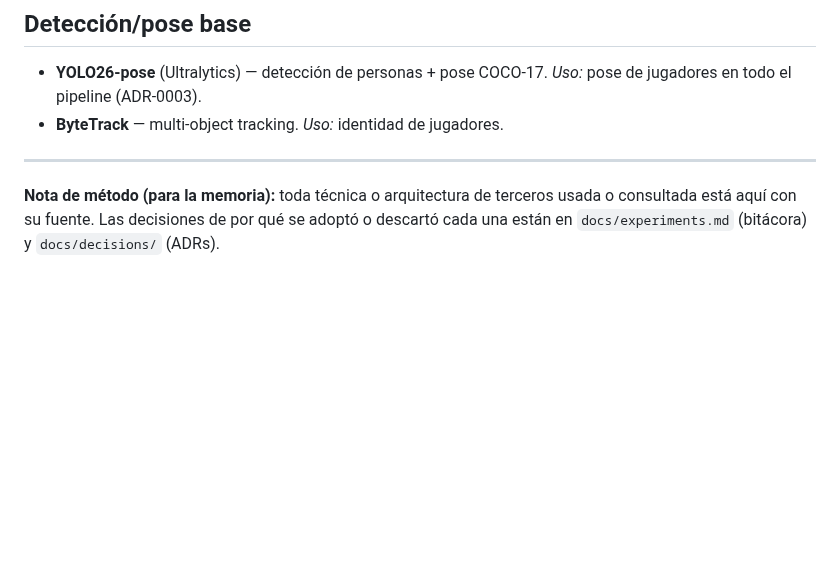
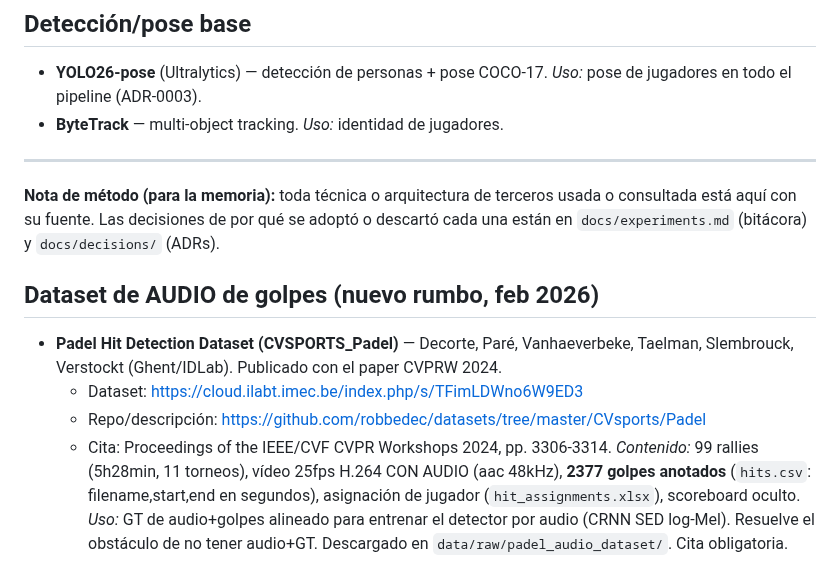
Before and after one commit to josanchdev/padel-vision, a Markdown page: docs/bibliography.md, the part around the change. Rendered like a GitHub page; blank space fills up the shorter version.

Commit message:
docs: dataset de audio de golpes descargado y citado (CVSPORTS_Padel)
99 rallies con audio (aac 48kHz, 25fps) + 2377 golpes anotados (hits.csv start/end
en seg) + asignacion de jugador. Resuelve el obstaculo de datos (audio+GT alineado).
En data/raw/padel_audio_dataset/. Cita: Decorte et al. CVPRW2024 pp3306-3314,
github.com/robbedec/datasets.

```diff
--- a/docs/bibliography.md
+++ b/docs/bibliography.md
@@ -92,3 +92,17 @@ autores/venue, enlace, y para qué se usó aquí. Verificar el formato de cita f
 usada o consultada está aquí con su fuente. Las decisiones de por qué se adoptó o
 descartó cada una están en `docs/experiments.md` (bitácora) y `docs/decisions/`
 (ADRs).
+
+## Dataset de AUDIO de golpes (nuevo rumbo, feb 2026)
+
+- **Padel Hit Detection Dataset (CVSPORTS_Padel)** — Decorte, Paré, Vanhaeverbeke,
+  Taelman, Slembrouck, Verstockt (Ghent/IDLab). Publicado con el paper CVPRW 2024.
+  - Dataset: https://cloud.ilabt.imec.be/index.php/s/TFimLDWno6W9ED3
+  - Repo/descripción: https://github.com/robbedec/datasets/tree/master/CVsports/Padel
+  - Cita: Proceedings of the IEEE/CVF CVPR Workshops 2024, pp. 3306-3314.
+  *Contenido:* 99 rallies (5h28min, 11 torneos), vídeo 25fps H.264 CON AUDIO (aac
+  48kHz), **2377 golpes anotados** (`hits.csv`: filename,start,end en segundos),
+  asignación de jugador (`hit_assignments.xlsx`), scoreboard oculto.
+  *Uso:* GT de audio+golpes alineado para entrenar el detector por audio (CRNN SED
+  log-Mel). Resuelve el obstáculo de no tener audio+GT. Descargado en
+  `data/raw/padel_audio_dataset/`. Cita obligatoria.
```
